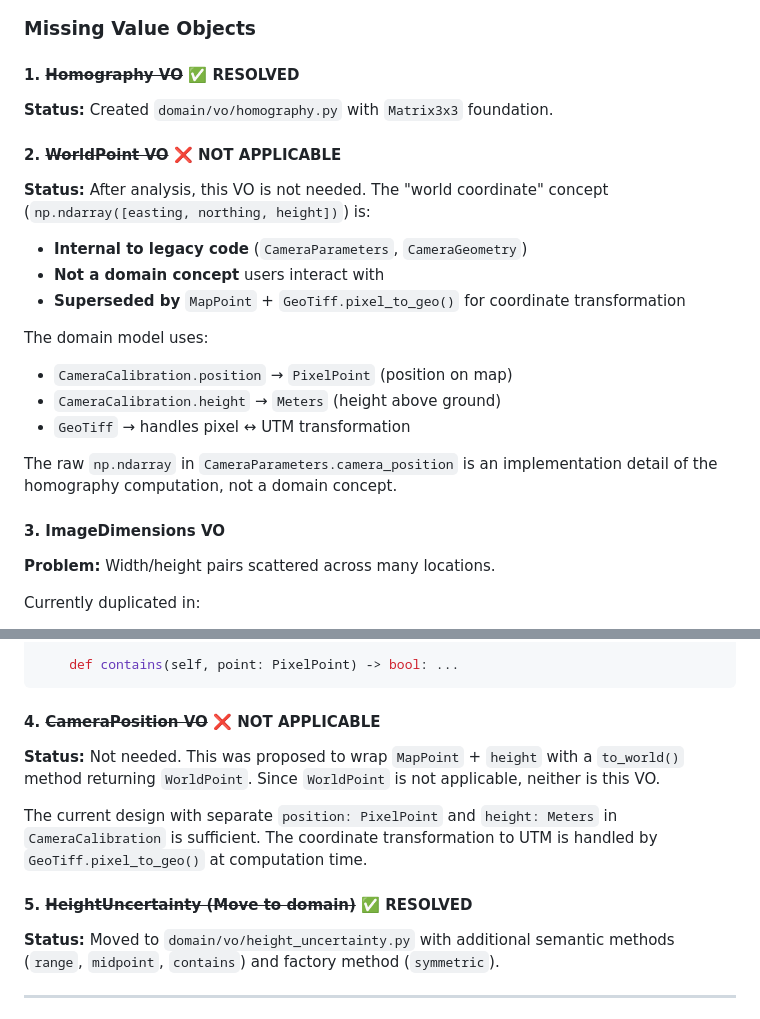
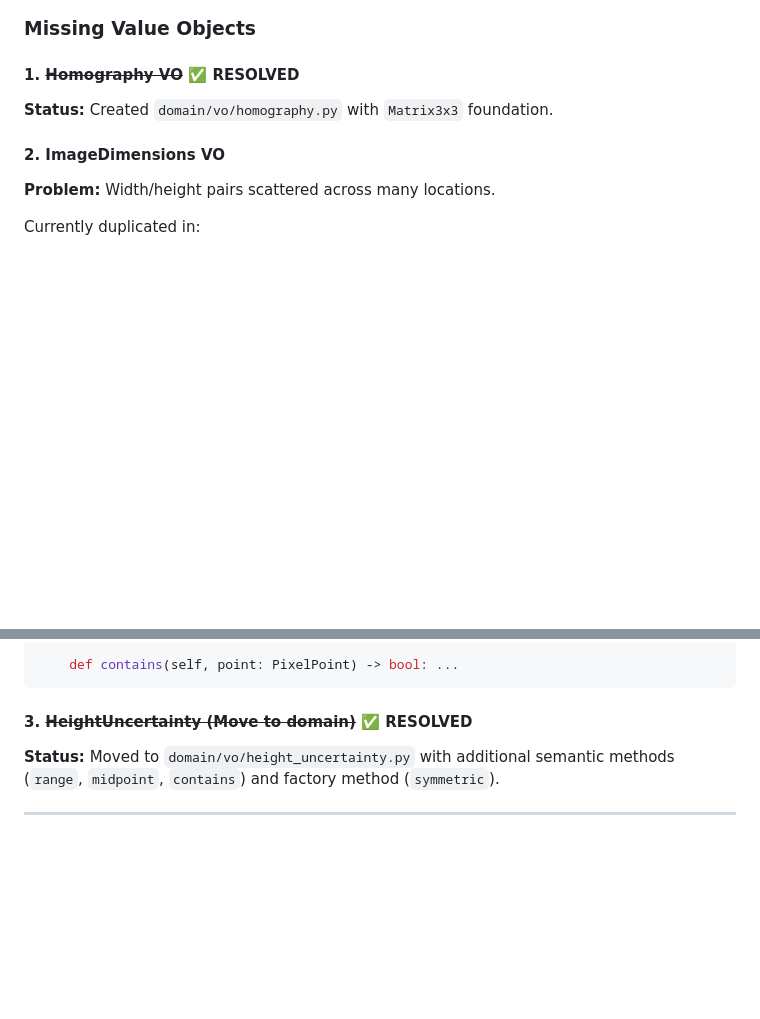
Before and after one commit to GoCleverOrg/poc-homography, a Markdown page: docs/domain-model-assessment.md, 2 parts joined by grey strips. Drawn GitHub-style; blank space fills up the shorter version.

Commit message:
docs: delete WorldPoint and CameraPosition sections from assessment
These were not applicable to the domain model - removed entirely.

Co-Authored-By: Claude Opus 4.5 <noreply@anthropic.com>

````diff
--- a/docs/domain-model-assessment.md
+++ b/docs/domain-model-assessment.md
@@ -142,21 +142,7 @@ CameraGeometry.get_intrinsics()  # Static factory method
 
 **Status:** Created `domain/vo/homography.py` with `Matrix3x3` foundation.
 
-#### 2. ~~WorldPoint VO~~ ❌ NOT APPLICABLE
-
-**Status:** After analysis, this VO is not needed. The "world coordinate" concept (`np.ndarray([easting, northing, height])`) is:
-- **Internal to legacy code** (`CameraParameters`, `CameraGeometry`)
-- **Not a domain concept** users interact with
-- **Superseded by** `MapPoint` + `GeoTiff.pixel_to_geo()` for coordinate transformation
-
-The domain model uses:
-- `CameraCalibration.position` → `PixelPoint` (position on map)
-- `CameraCalibration.height` → `Meters` (height above ground)
-- `GeoTiff` → handles pixel ↔ UTM transformation
-
-The raw `np.ndarray` in `CameraParameters.camera_position` is an implementation detail of the homography computation, not a domain concept.
-
-#### 3. ImageDimensions VO
+#### 2. ImageDimensions VO
 
 **Problem:** Width/height pairs scattered across many locations.
 
@@ -183,13 +169,7 @@ class ImageDimensions:
     def contains(self, point: PixelPoint) -> bool: ...
 ```
 
-#### 4. ~~CameraPosition VO~~ ❌ NOT APPLICABLE
-
-**Status:** Not needed. This was proposed to wrap `MapPoint` + `height` with a `to_world()` method returning `WorldPoint`. Since `WorldPoint` is not applicable, neither is this VO.
-
-The current design with separate `position: PixelPoint` and `height: Meters` in `CameraCalibration` is sufficient. The coordinate transformation to UTM is handled by `GeoTiff.pixel_to_geo()` at computation time.
-
-#### 5. ~~HeightUncertainty (Move to domain)~~ ✅ RESOLVED
+#### 3. ~~HeightUncertainty (Move to domain)~~ ✅ RESOLVED
 
 **Status:** Moved to `domain/vo/height_uncertainty.py` with additional semantic methods (`range`, `midpoint`, `contains`) and factory method (`symmetric`).
 
````
